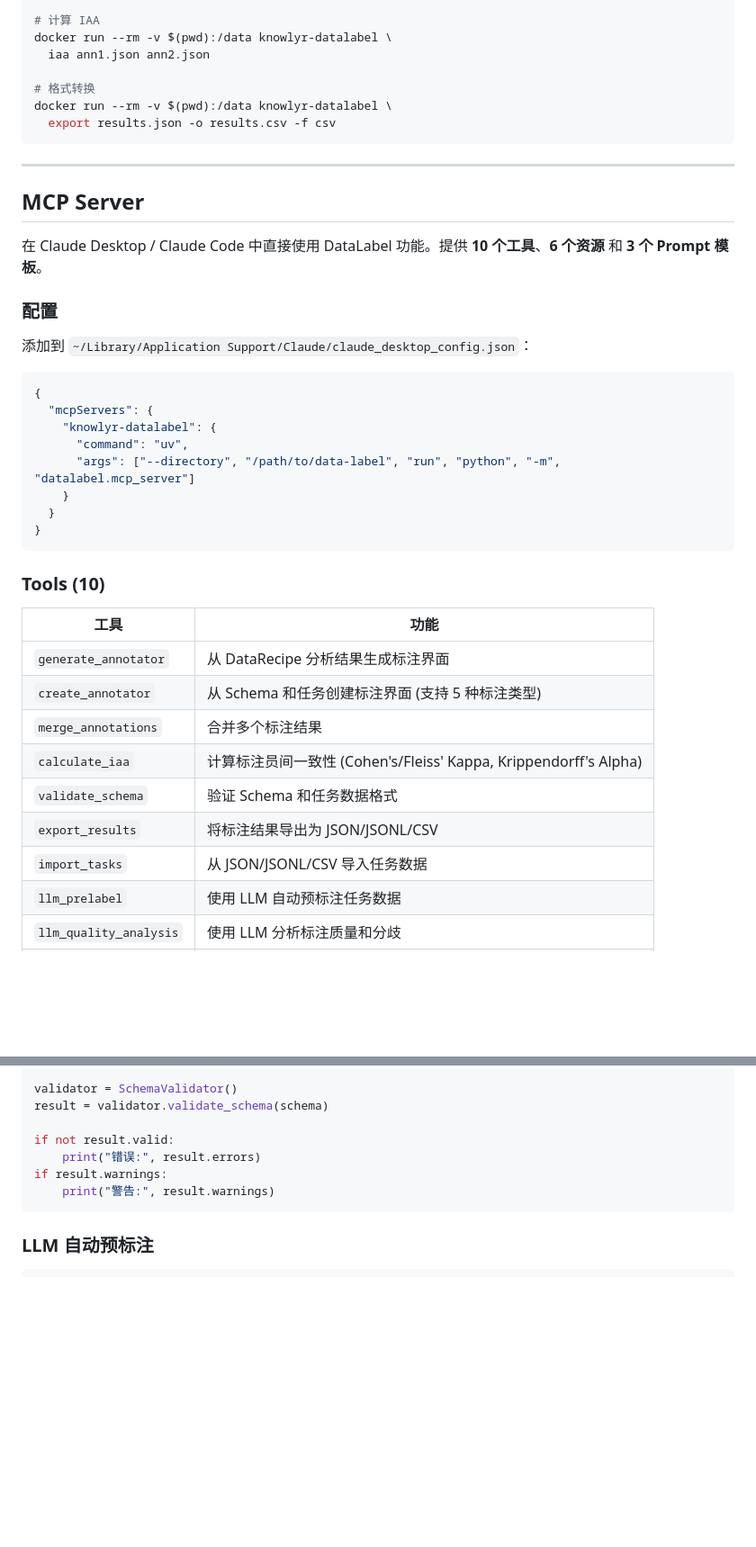
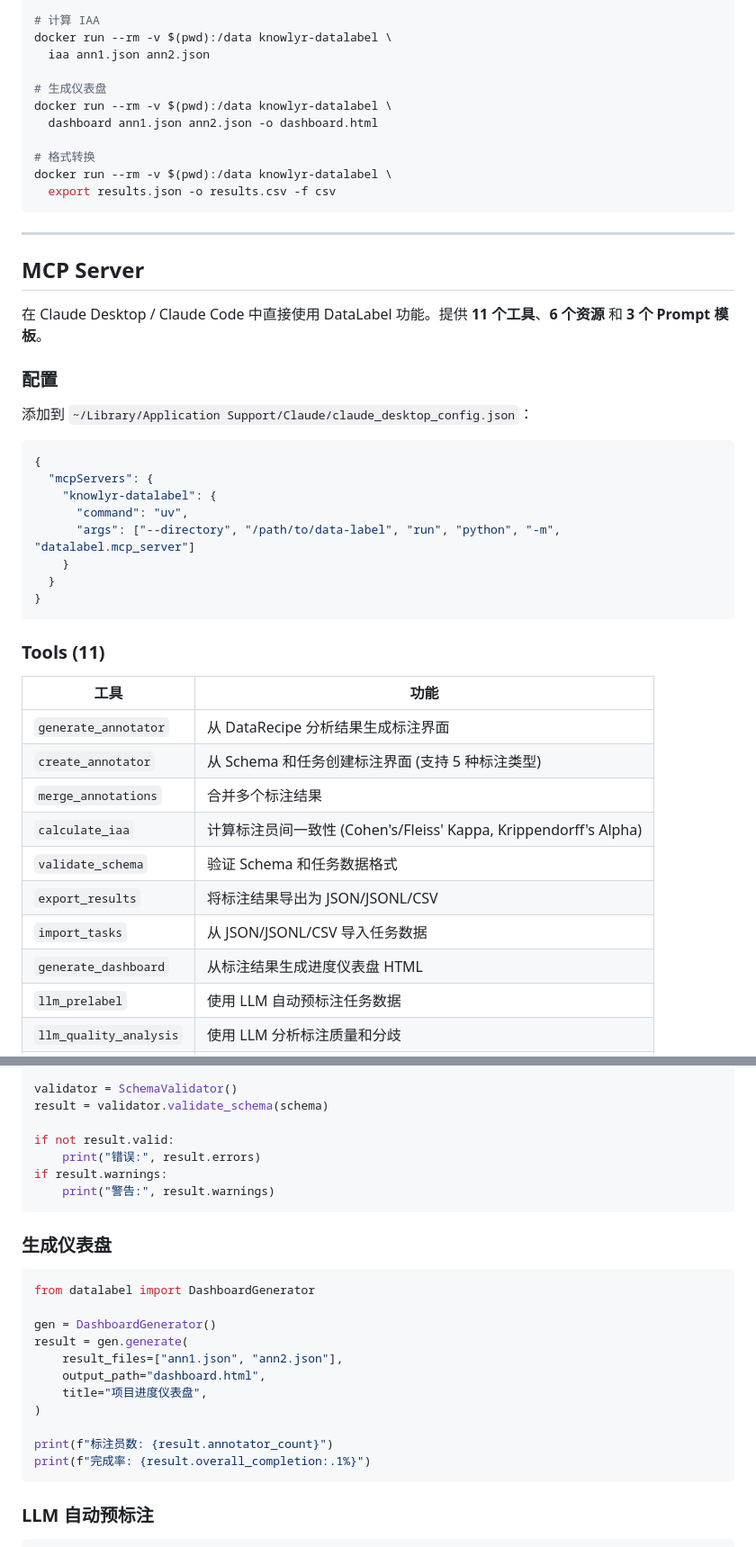
Before and after one commit to liuxiaotong/data-label, a Markdown page: README.md, 2 parts joined by grey strips. Shown at 90% size. Rendered like a GitHub page; blank space fills up the shorter version.

````diff
--- a/README.md
+++ b/README.md
@@ -413,6 +445,10 @@ docker run --rm -v $(pwd):/data knowlyr-datalabel \
 docker run --rm -v $(pwd):/data knowlyr-datalabel \
   iaa ann1.json ann2.json
 
+# 生成仪表盘
+docker run --rm -v $(pwd):/data knowlyr-datalabel \
+  dashboard ann1.json ann2.json -o dashboard.html
+
 # 格式转换
 docker run --rm -v $(pwd):/data knowlyr-datalabel \
   export results.json -o results.csv -f csv
@@ -422,7 +458,7 @@ docker run --rm -v $(pwd):/data knowlyr-datalabel \
 
 ## MCP Server
 
-在 Claude Desktop / Claude Code 中直接使用 DataLabel 功能。提供 **10 个工具**、**6 个资源** 和 **3 个 Prompt 模板**。
+在 Claude Desktop / Claude Code 中直接使用 DataLabel 功能。提供 **11 个工具**、**6 个资源** 和 **3 个 Prompt 模板**。
 
 ### 配置
 
@@ -439,7 +475,7 @@ docker run --rm -v $(pwd):/data knowlyr-datalabel \
 }
 ```
 
-### Tools (10)
+### Tools (11)
 
 | 工具 | 功能 |
 |------|------|
@@ -450,6 +486,7 @@ docker run --rm -v $(pwd):/data knowlyr-datalabel \
 | `validate_schema` | 验证 Schema 和任务数据格式 |
 | `export_results` | 将标注结果导出为 JSON/JSONL/CSV |
 | `import_tasks` | 从 JSON/JSONL/CSV 导入任务数据 |
+| `generate_dashboard` | 从标注结果生成进度仪表盘 HTML |
 | `llm_prelabel` | 使用 LLM 自动预标注任务数据 |
 | `llm_quality_analysis` | 使用 LLM 分析标注质量和分歧 |
 | `llm_gen_guidelines` | 使用 LLM 生成标注指南 |
@@ -588,6 +628,22 @@ if result.warnings:
     print("警告:", result.warnings)
 ```
 
+### 生成仪表盘
+
+```python
+from datalabel import DashboardGenerator
+
+gen = DashboardGenerator()
+result = gen.generate(
+    result_files=["ann1.json", "ann2.json"],
+    output_path="dashboard.html",
+    title="项目进度仪表盘",
+)
+
+print(f"标注员数: {result.annotator_count}")
+print(f"完成率: {result.overall_completion:.1%}")
+```
+
 ### LLM 自动预标注
 
 ```python
````
Also changed, not shown: other parts of README.md (+48 -10 lines).
